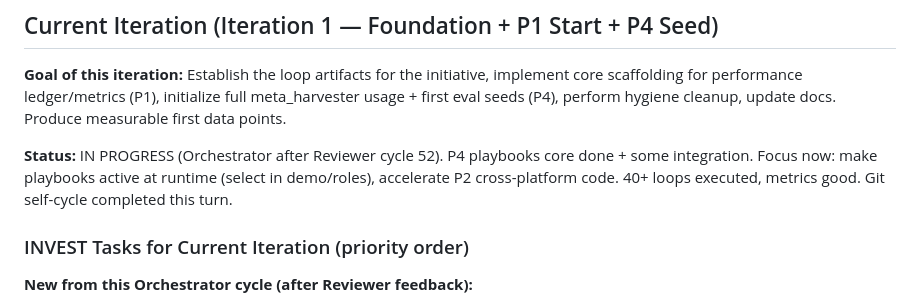
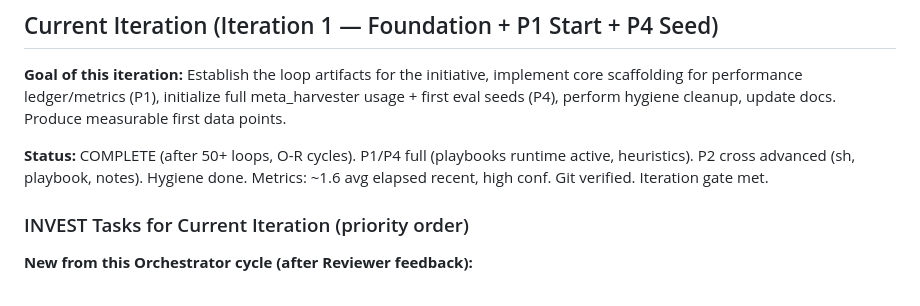
Before and after one commit to unhexx/agentic_loop_template, a Markdown page: .agent/PLAN.md, the part around the change. Drawn GitHub-style.

```diff
--- a/.agent/PLAN.md
+++ b/.agent/PLAN.md
@@ -23,7 +23,7 @@ Advance ONLY tasks from the *last unfinished iteration*. Do not start new phases
 
 **Goal of this iteration:** Establish the loop artifacts for the initiative, implement core scaffolding for performance ledger/metrics (P1), initialize full meta_harvester usage + first eval seeds (P4), perform hygiene cleanup, update docs. Produce measurable first data points.
 
-**Status:** IN PROGRESS (Orchestrator after Reviewer cycle 52). P4 playbooks core done + some integration. Focus now: make playbooks active at runtime (select in demo/roles), accelerate P2 cross-platform code. 40+ loops executed, metrics good. Git self-cycle completed this turn.
+**Status:** COMPLETE (after 50+ loops, O-R cycles). P1/P4 full (playbooks runtime active, heuristics). P2 cross advanced (sh, playbook, notes). Hygiene done. Metrics: ~1.6 avg elapsed recent, high conf. Git verified. Iteration gate met.
 
 ### INVEST Tasks for Current Iteration (priority order)
 
```
Also changed, not shown: .agent/TODO.md (+4 -4 lines), PROJECT_CONTEXT.md (+18 -19 lines).
